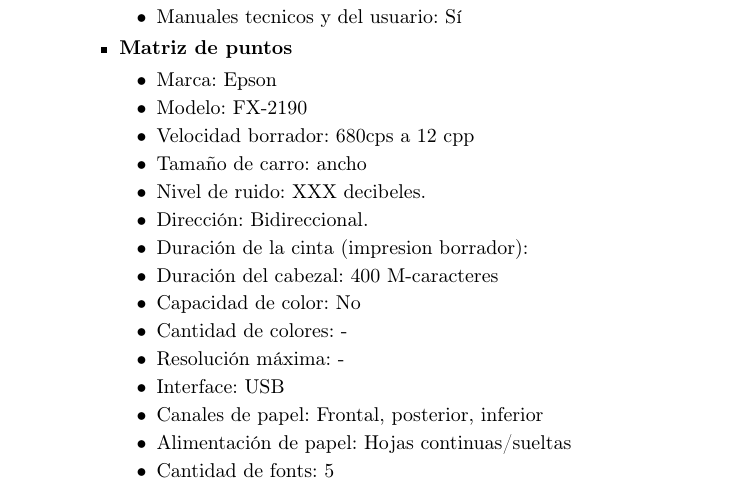
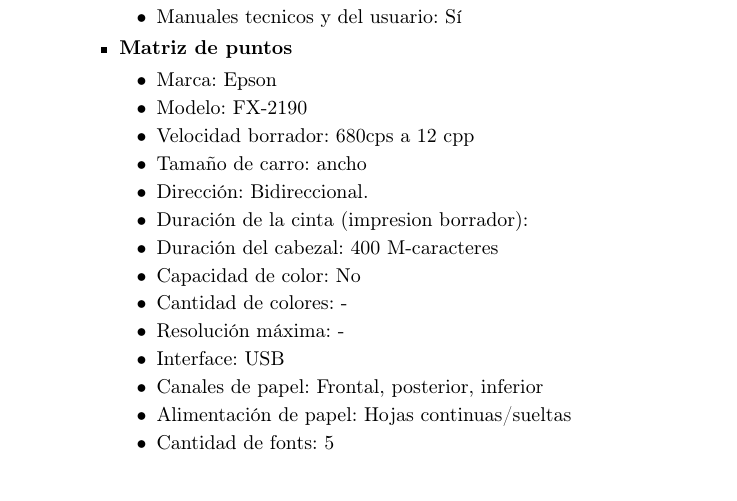
Before and after one commit to luislarrateguy/admrec, a LaTeX document (tp_apx/main.tex, which reads tp_apx/fase2/requisitos_ordenador/desktop.tex): part of page 34 of 37, cut so that both start at the same text. Compiled offline with pdfLaTeX.

Commit message:
impresoras

```diff
--- a/tp_apx/fase2/requisitos_ordenador/desktop.tex
+++ b/tp_apx/fase2/requisitos_ordenador/desktop.tex
@@ -179,7 +179,6 @@
       \item Modelo: FX-2190
       \item Velocidad borrador: 680cps a 12 cpp
       \item Tamaño de carro: ancho
-      \item Nivel de ruido: XXX decibeles.
       \item Dirección: Bidireccional.
       \item Duración de la cinta (impresion borrador):
       \item Duración del cabezal: 400 M-caracteres
```
